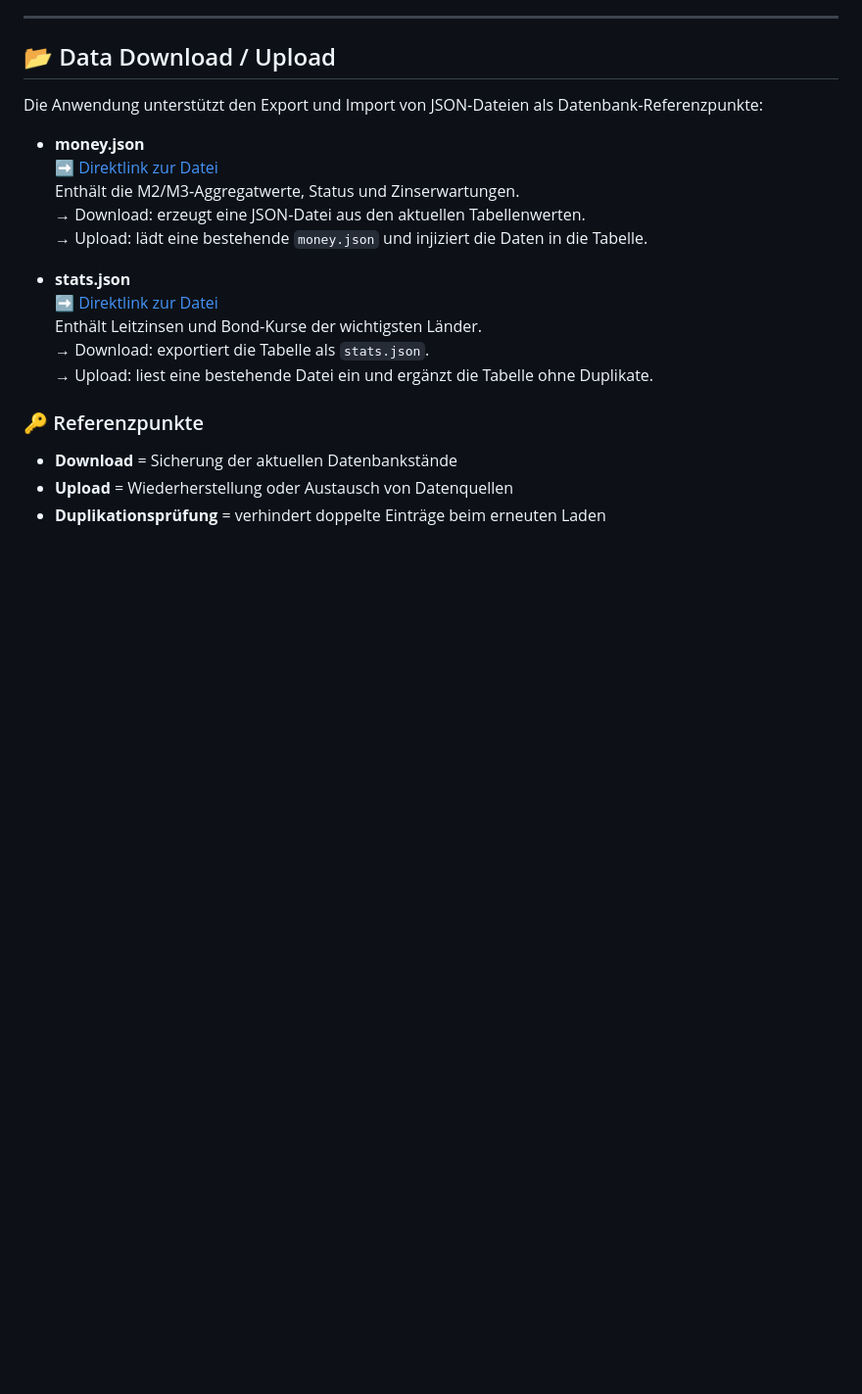
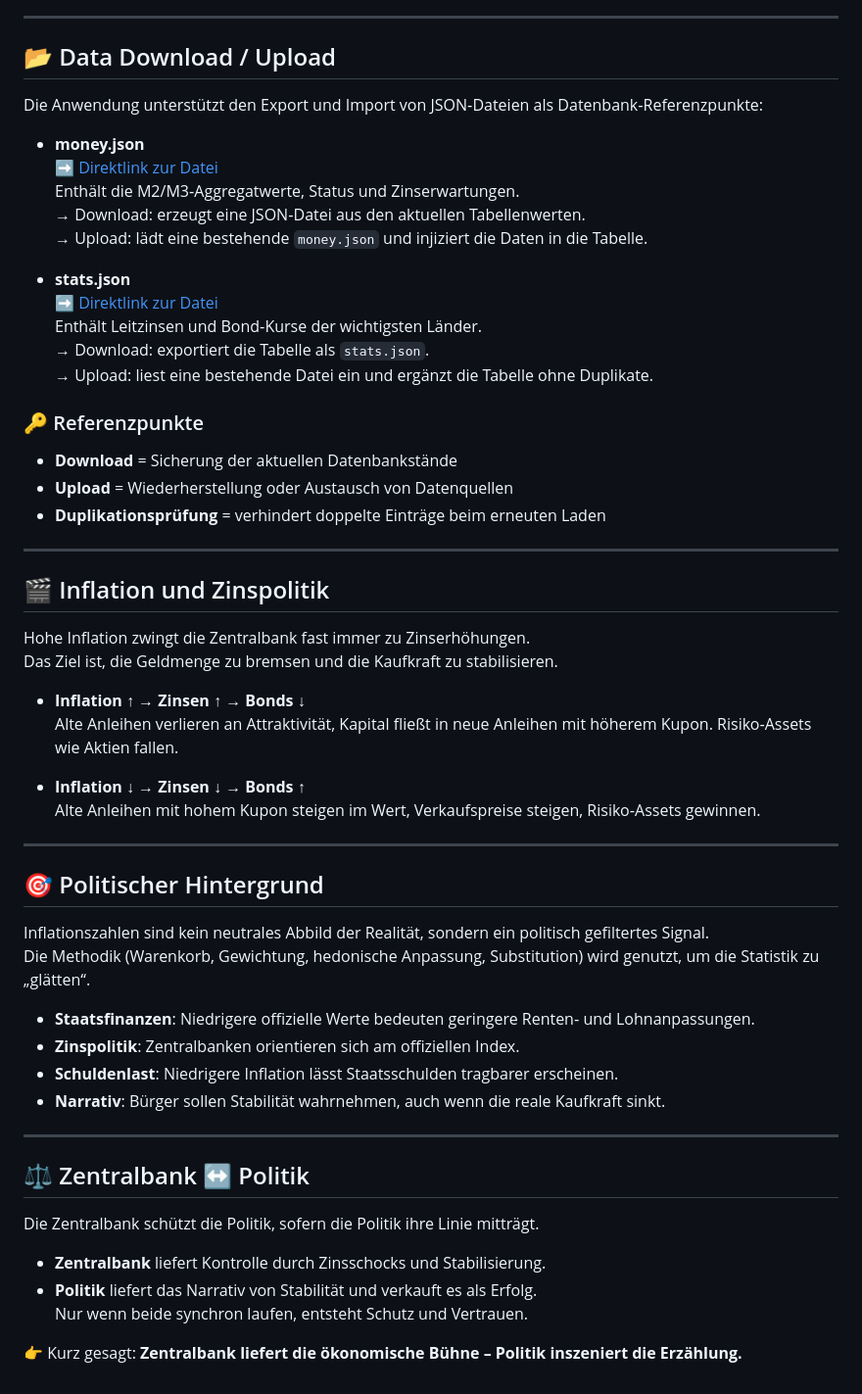
Before and after one commit to codexboru/bond, a Markdown page: README.md, the part around the change. Shown at 98% size. Rendered like a GitHub page; blank space fills up the shorter version.

Commit message:
Update README.md
2

```diff
--- a/README.md
+++ b/README.md
@@ -156,3 +156,41 @@ Die Anwendung unterstützt den Export und Import von JSON‑Dateien als Datenban
 - **Download** = Sicherung der aktuellen Datenbankstände
 - **Upload** = Wiederherstellung oder Austausch von Datenquellen
 - **Duplikationsprüfung** = verhindert doppelte Einträge beim erneuten Laden
+
+
+
+---
+
+## 🎬 Inflation und Zinspolitik
+
+Hohe Inflation zwingt die Zentralbank fast immer zu Zinserhöhungen.
+Das Ziel ist, die Geldmenge zu bremsen und die Kaufkraft zu stabilisieren.
+
+- **Inflation ↑ → Zinsen ↑ → Bonds ↓**
+  Alte Anleihen verlieren an Attraktivität, Kapital fließt in neue Anleihen mit höherem Kupon. Risiko‑Assets wie Aktien fallen.
+
+- **Inflation ↓ → Zinsen ↓ → Bonds ↑**
+  Alte Anleihen mit hohem Kupon steigen im Wert, Verkaufspreise steigen, Risiko‑Assets gewinnen.
+
+---
+
+## 🎯 Politischer Hintergrund
+
+Inflationszahlen sind kein neutrales Abbild der Realität, sondern ein politisch gefiltertes Signal.
+Die Methodik (Warenkorb, Gewichtung, hedonische Anpassung, Substitution) wird genutzt, um die Statistik zu „glätten“.
+
+- **Staatsfinanzen**: Niedrigere offizielle Werte bedeuten geringere Renten‑ und Lohnanpassungen.
+- **Zinspolitik**: Zentralbanken orientieren sich am offiziellen Index.
+- **Schuldenlast**: Niedrigere Inflation lässt Staatsschulden tragbarer erscheinen.
+- **Narrativ**: Bürger sollen Stabilität wahrnehmen, auch wenn die reale Kaufkraft sinkt.
+
+---
+
+## ⚖️ Zentralbank ↔ Politik
+
+Die Zentralbank schützt die Politik, sofern die Politik ihre Linie mitträgt.
+- **Zentralbank** liefert Kontrolle durch Zinsschocks und Stabilisierung.
+- **Politik** liefert das Narrativ von Stabilität und verkauft es als Erfolg.
+Nur wenn beide synchron laufen, entsteht Schutz und Vertrauen.
+
+👉 Kurz gesagt: **Zentralbank liefert die ökonomische Bühne – Politik inszeniert die Erzählung.**
```
